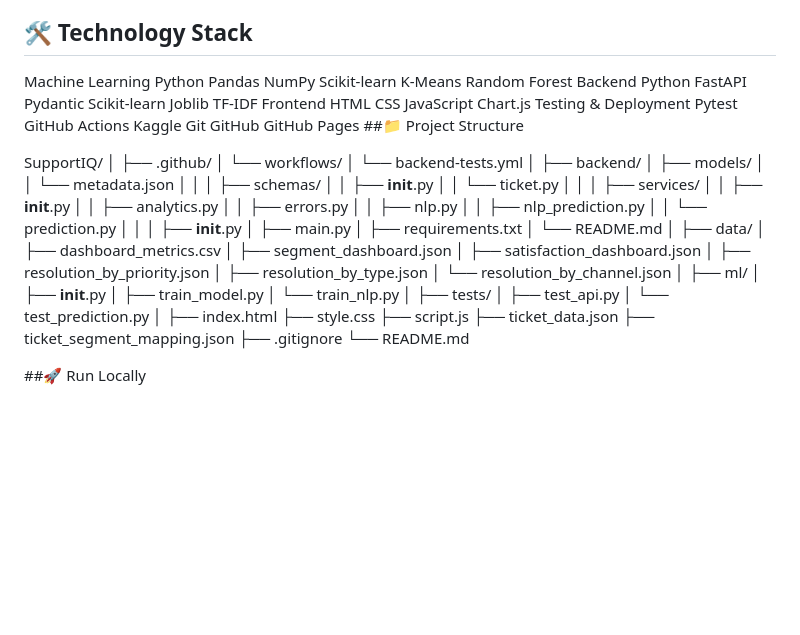
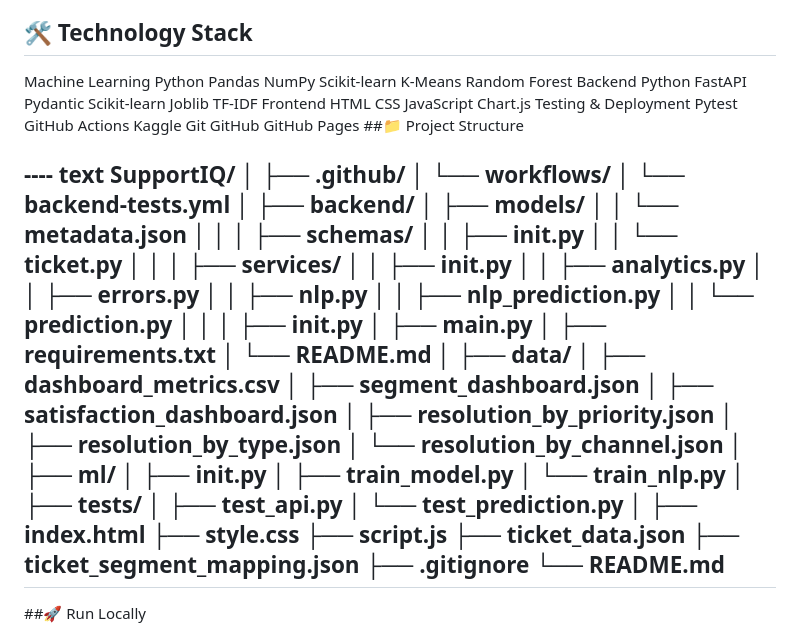
Before and after one commit to reddyAnkitha/SupportIQ, a Markdown page: README.md, the part around the change. Rendered like a GitHub page; blank space fills up the shorter version.

```diff
--- a/README.md
+++ b/README.md
@@ -226,6 +226,7 @@ GitHub
 GitHub Pages
 ##📁 Project Structure
 
+---- text
 SupportIQ/
 │
 ├── .github/
@@ -277,7 +278,7 @@ SupportIQ/
 ├── ticket_segment_mapping.json
 ├── .gitignore
 └── README.md
-
+----
 ##🚀 Run Locally
 1. Clone the repository
 git clone https://github.com/reddyAnkitha/SupportIQ.git
```
